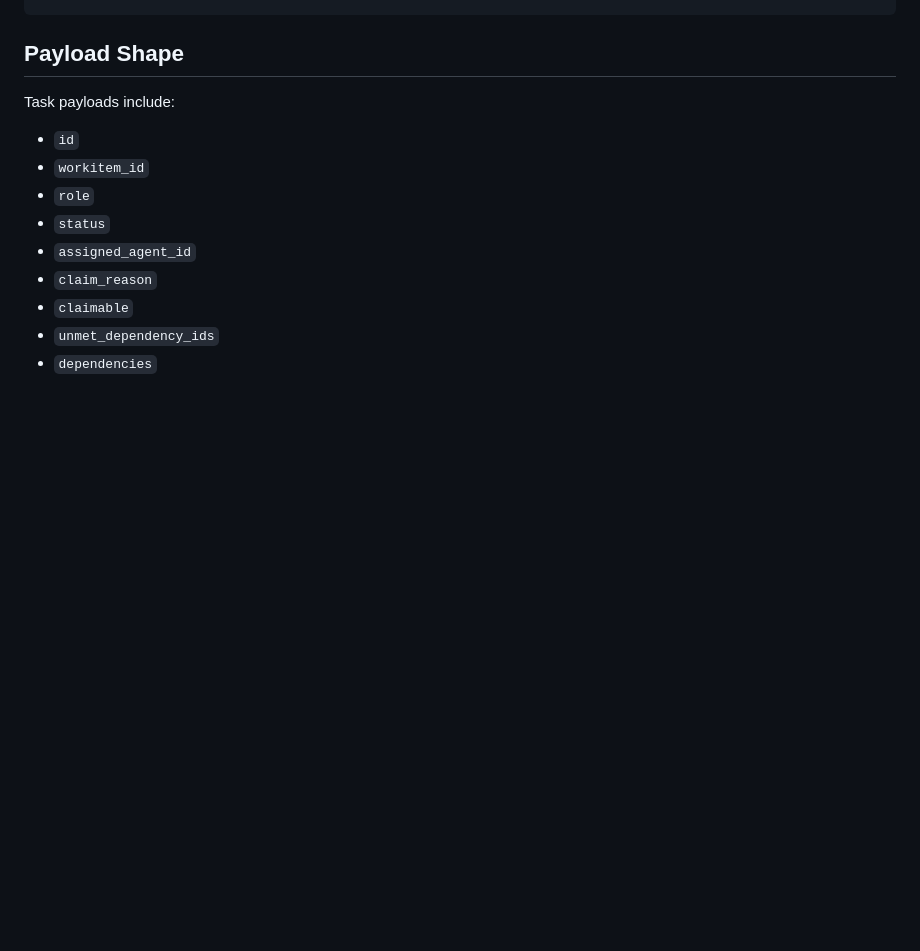
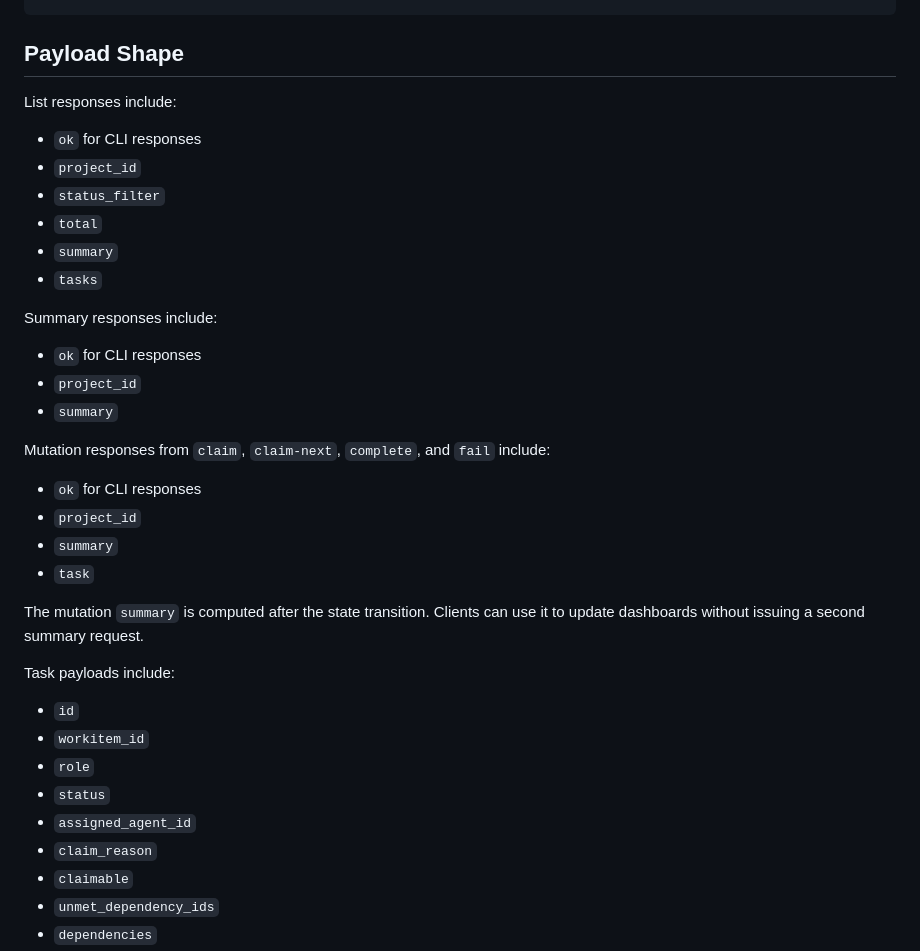
Before and after one commit to kuanggu224/conductor-ai, a Markdown page: docs/task_center_protocol.md, the part around the change. Drawn GitHub-style; blank space fills up the shorter version.

Commit message:
Document task center response shapes

```diff
--- a/docs/task_center_protocol.md
+++ b/docs/task_center_protocol.md
@@ -85,6 +85,31 @@ Endpoints:
 
 ## Payload Shape
 
+List responses include:
+
+- `ok` for CLI responses
+- `project_id`
+- `status_filter`
+- `total`
+- `summary`
+- `tasks`
+
+Summary responses include:
+
+- `ok` for CLI responses
+- `project_id`
+- `summary`
+
+Mutation responses from `claim`, `claim-next`, `complete`, and `fail` include:
+
+- `ok` for CLI responses
+- `project_id`
+- `summary`
+- `task`
+
+The mutation `summary` is computed after the state transition. Clients can use
+it to update dashboards without issuing a second summary request.
+
 Task payloads include:
 
 - `id`
```
